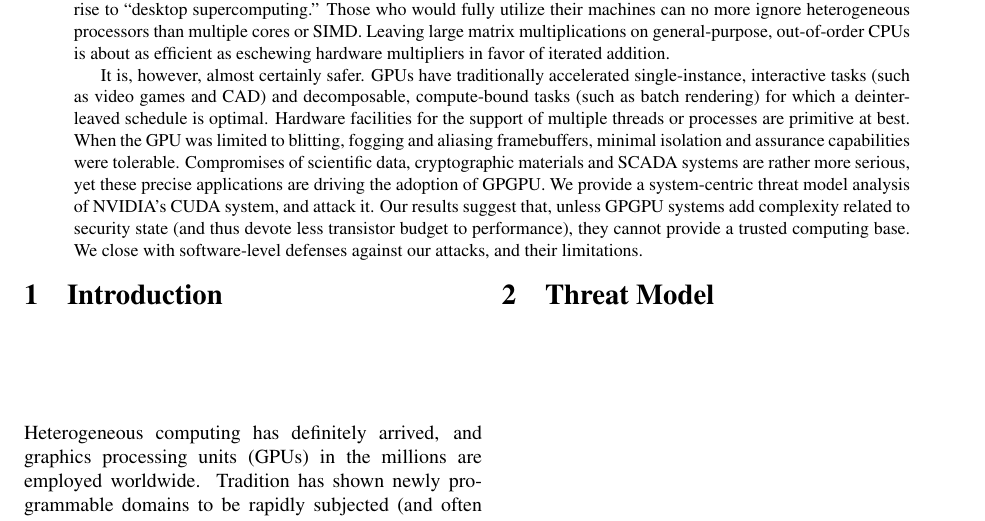
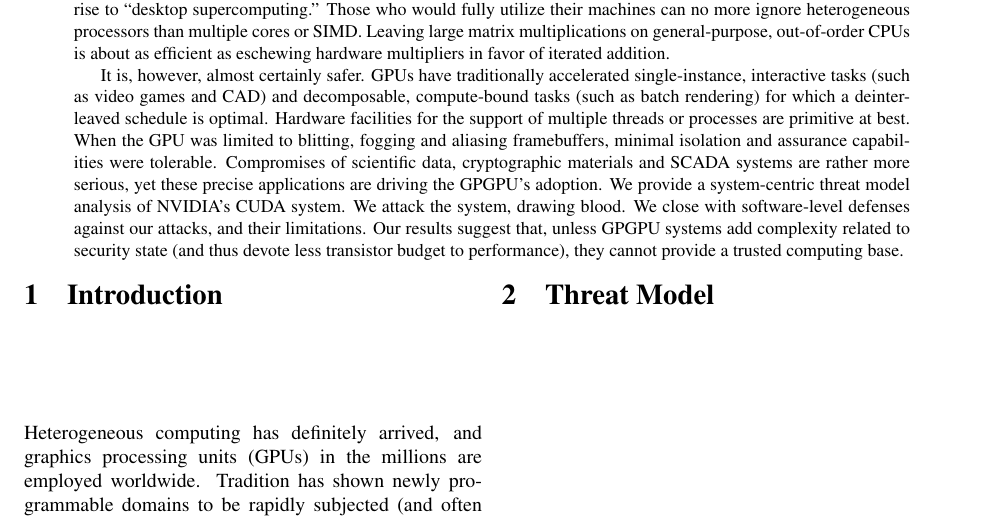
Before and after one commit to dankamongmen/wdp, a LaTeX paper (cs8803ss-project/cs8803ssProject.tex): part of page 1 of 4, cut so that both start at the same text. Compiled offline with pdfLaTeX.

Commit message:
better wording

```diff
--- a/cs8803ss-project/cs8803ssProject.tex
+++ b/cs8803ss-project/cs8803ssProject.tex
@@ -49,11 +49,12 @@ multiple threads or processes are primitive at best. When the GPU was limited to
 blitting, fogging and aliasing framebuffers, minimal isolation and
 assurance capabilities were tolerable. Compromises of scientific data,
 cryptographic materials and SCADA systems are rather more serious, yet these
-precise applications are driving the adoption of GPGPU. We provide a system-centric threat
-model analysis of NVIDIA's CUDA system, and attack it. Our results suggest that,
-unless GPGPU systems add complexity related to security state (and thus devote
+precise applications are driving the GPGPU's adoption. We provide a system-centric threat
+model analysis of NVIDIA's CUDA system. We attack the system, drawing blood.
+We close with software-level defenses against our attacks, and their limitations.
+Our results suggest that, unless GPGPU systems add complexity related to security state (and thus devote
 less transistor budget to performance), they cannot provide a trusted computing
-base. We close with software-level defenses against our attacks, and their limitations.
+base.
 
 \end{abstract}
 
```
